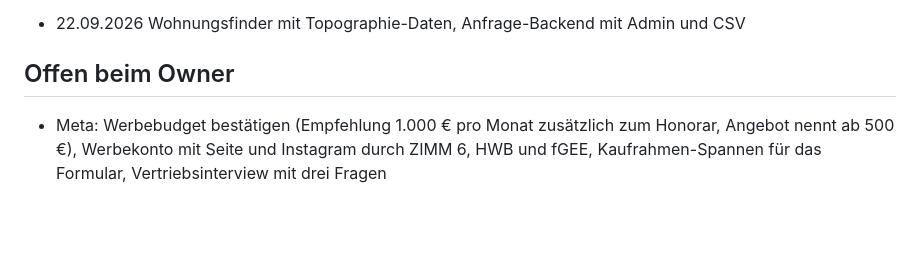
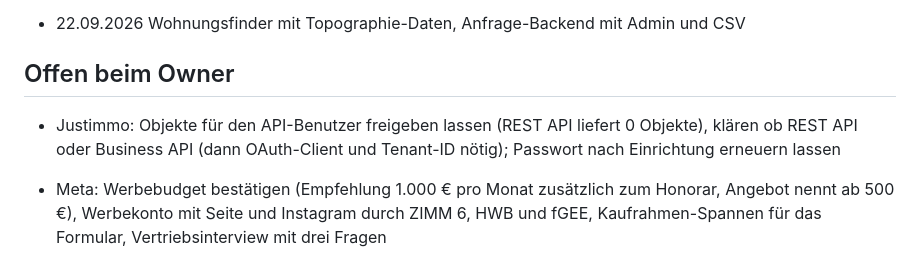
Before and after one commit to Ad-Boutique/zimmermannplatz, a Markdown page: STATUS.md, the part around the change. Rendered like a GitHub page; blank space fills up the shorter version.

```diff
--- a/STATUS.md
+++ b/STATUS.md
@@ -49,6 +49,8 @@ Stand 02.10.2026
 
 ## Offen beim Owner
 
+- Justimmo: Objekte für den API-Benutzer freigeben lassen (REST API liefert 0 Objekte), klären ob REST API oder Business API (dann OAuth-Client und Tenant-ID nötig); Passwort nach Einrichtung erneuern lassen
+
 - Meta: Werbebudget bestätigen (Empfehlung 1.000 € pro Monat zusätzlich zum Honorar, Angebot nennt ab 500 €), Werbekonto mit Seite und Instagram durch ZIMM 6, HWB und fGEE, Kaufrahmen-Spannen für das Formular, Vertriebsinterview mit drei Fragen
 
 - Impressum: Geschäftsführung, Unternehmensgegenstand, E-Mail ZIMM6, Gewerbe und Behörde, Medieninhaber
```
Also changed, not shown: docs/BACKEND.md (+7 -0 lines).
